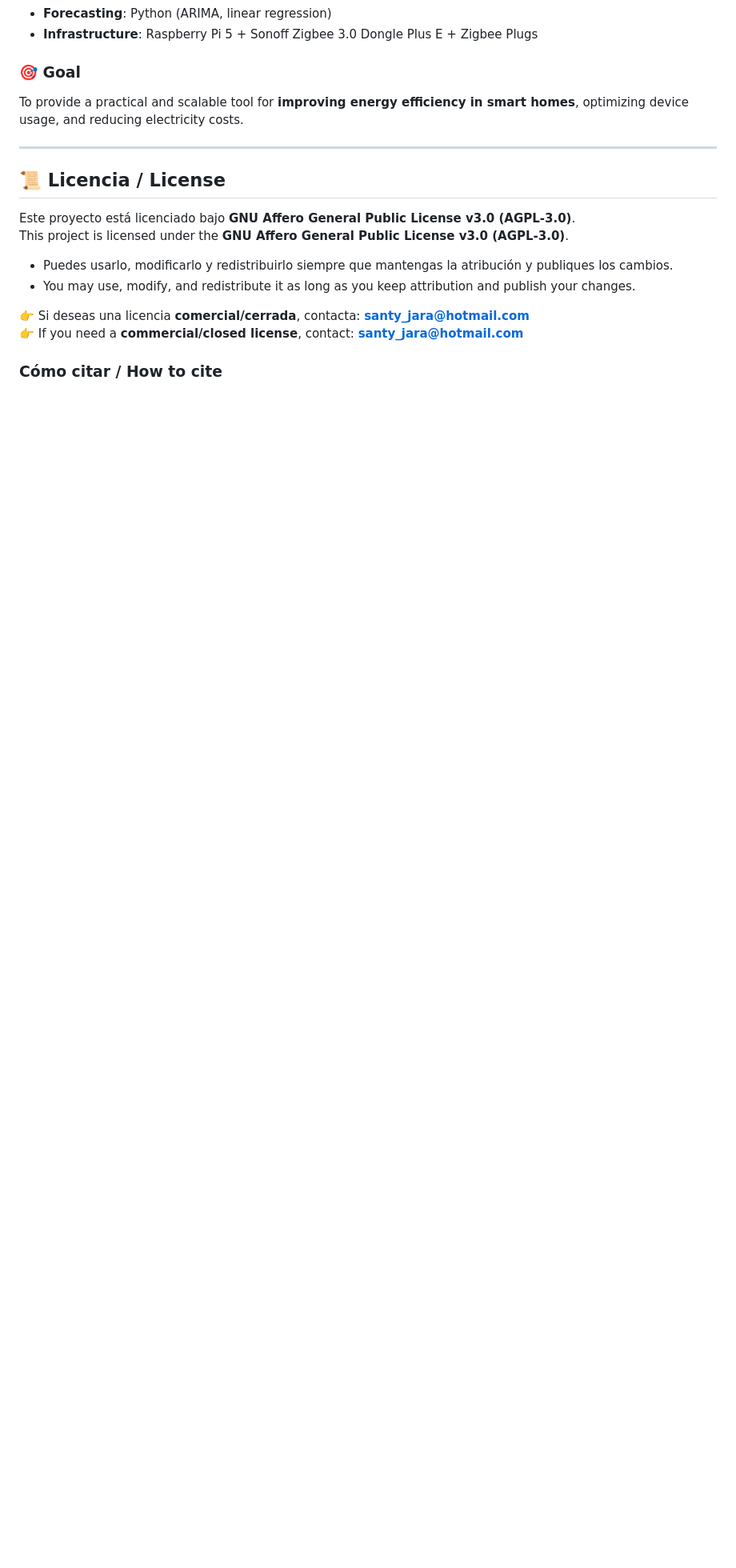
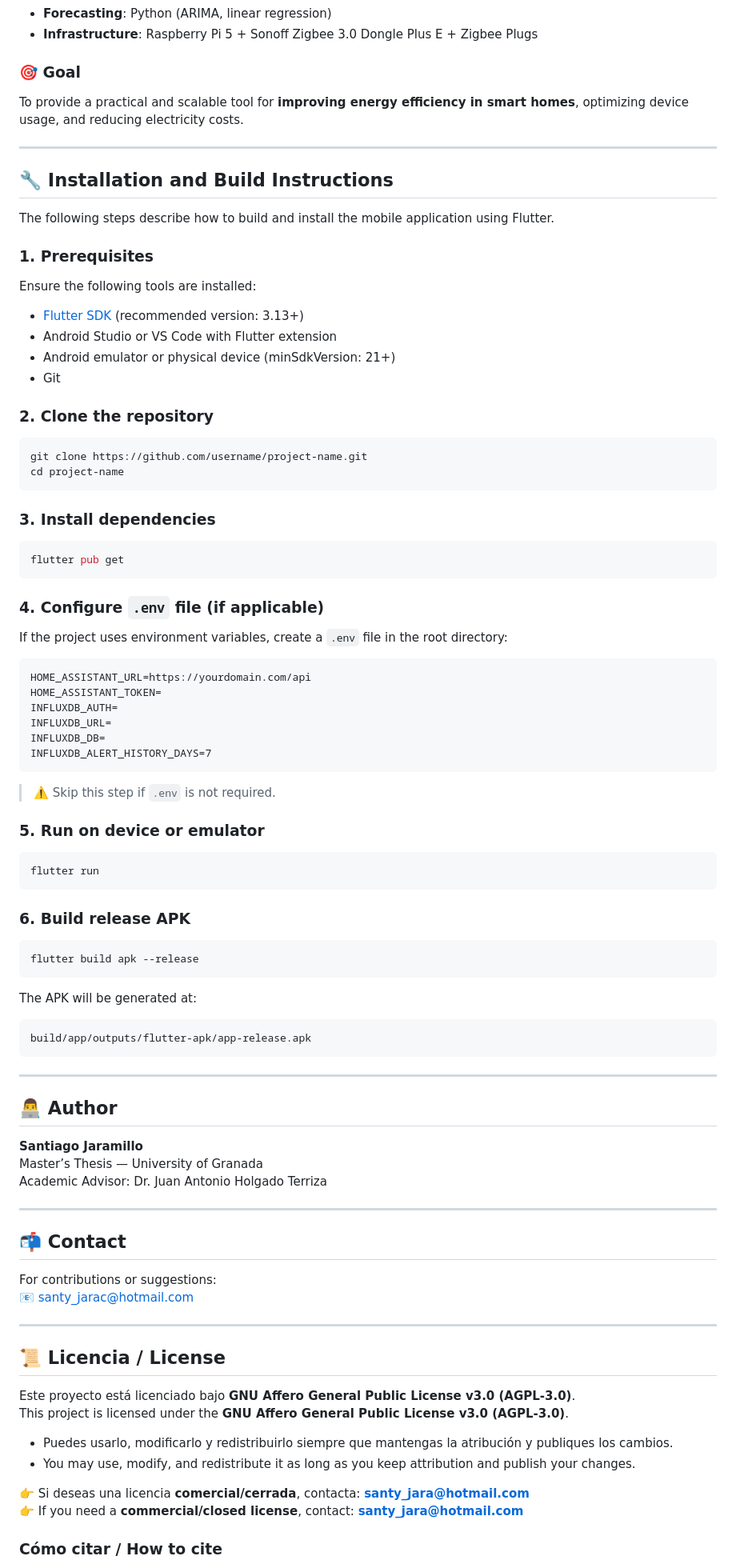
Before and after one commit to rafajaramillo/Efikasa, a Markdown page: README.md, the part around one of its changes. Shown at 80% size. GitHub-like rendering; blank space fills up the shorter version.

````diff
--- a/README.md
+++ b/README.md
@@ -56,6 +130,82 @@ To provide a practical and scalable tool for **improving energy efficiency in sm
 
 ---
 
+## 🔧 Installation and Build Instructions
+
+The following steps describe how to build and install the mobile application using Flutter.
+
+### 1. Prerequisites
+
+Ensure the following tools are installed:
+
+- [Flutter SDK](https://docs.flutter.dev/get-started/install) (recommended version: 3.13+)
+- Android Studio or VS Code with Flutter extension
+- Android emulator or physical device (minSdkVersion: 21+)
+- Git
+
+### 2. Clone the repository
+
+```bash
+git clone https://github.com/username/project-name.git
+cd project-name
+```
+
+### 3. Install dependencies
+
+```bash
+flutter pub get
+```
+
+### 4. Configure `.env` file (if applicable)
+
+If the project uses environment variables, create a `.env` file in the root directory:
+
+```
+HOME_ASSISTANT_URL=https://yourdomain.com/api
+HOME_ASSISTANT_TOKEN=
+INFLUXDB_AUTH=
+INFLUXDB_URL=
+INFLUXDB_DB=
+INFLUXDB_ALERT_HISTORY_DAYS=7
+```
+
+> ⚠️ Skip this step if `.env` is not required.
+
+### 5. Run on device or emulator
+
+```bash
+flutter run
+```
+
+### 6. Build release APK
+
+```bash
+flutter build apk --release
+```
+
+The APK will be generated at:
+
+```
+build/app/outputs/flutter-apk/app-release.apk
+```
+
+---
+
+## 👨‍💻 Author
+
+**Santiago Jaramillo**
+Master’s Thesis — University of Granada
+Academic Advisor: Dr. Juan Antonio Holgado Terriza
+
+---
+
+## 📬 Contact
+
+For contributions or suggestions:
+📧 santy_jarac@hotmail.com
+
+---
+
 ## 📜 Licencia / License
 
 Este proyecto está licenciado bajo **GNU Affero General Public License v3.0 (AGPL-3.0)**.
````
Also changed, not shown: other parts of README.md (+74 -0 lines).
